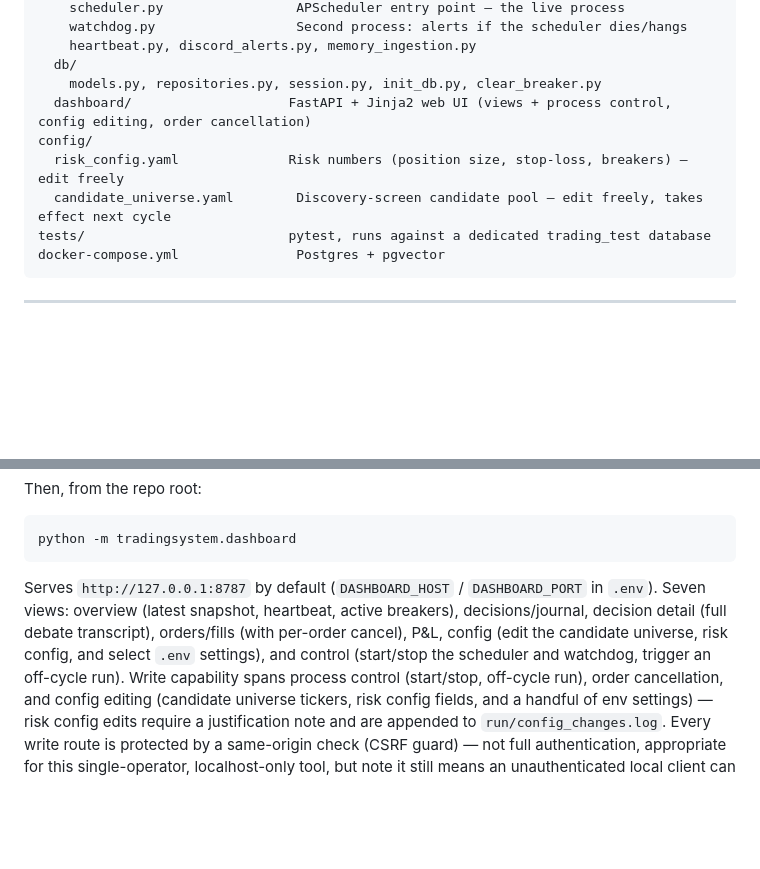
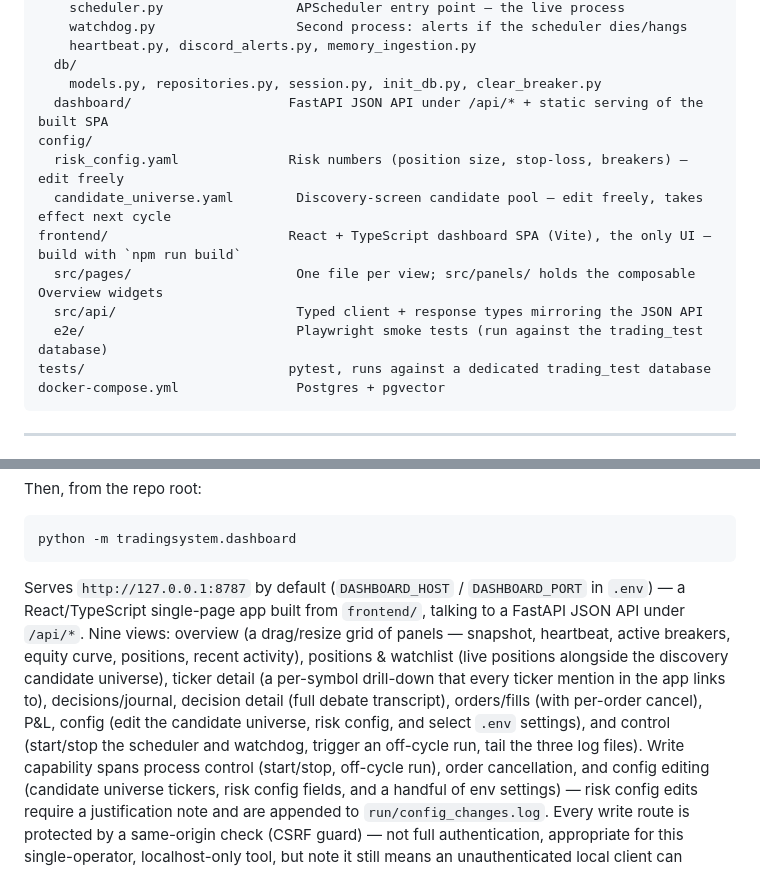
Before and after one commit to harrycarr205/Bot-Trading, a Markdown page: README.md, 2 parts joined by grey strips. GitHub-like rendering; blank space fills up the shorter version.

Commit message:
docs(readme): describe the actual dashboard stack, nine views, and frontend/
README still called the dashboard a "FastAPI + Jinja2 web UI", still said
"Seven views", and its repository-layout tree did not mention frontend/ at all
despite this branch adding a whole top-level directory with its own toolchain.

- Stack is now described as a FastAPI JSON API under /api/* plus a
  React/TypeScript SPA built from frontend/.
- Nine views, matching ARCHITECTURE.md §7: the original seven plus Positions &
  Watchlist and Ticker Detail; overview described as the panel grid it now is.
- frontend/ added to the layout tree with its pages/panels, typed API client,
  and Playwright e2e directory.

Co-Authored-By: Claude Sonnet 5 <noreply@anthropic.com>
Claude-Session: https://claude.ai/code/session_019kafWoqw8R8LZrpJn64xBT

````diff
--- a/README.md
+++ b/README.md
@@ -82,10 +82,14 @@ src/tradingsystem/
     heartbeat.py, discord_alerts.py, memory_ingestion.py
   db/
     models.py, repositories.py, session.py, init_db.py, clear_breaker.py
-  dashboard/                    FastAPI + Jinja2 web UI (views + process control, config editing, order cancellation)
+  dashboard/                    FastAPI JSON API under /api/* + static serving of the built SPA
 config/
   risk_config.yaml              Risk numbers (position size, stop-loss, breakers) — edit freely
   candidate_universe.yaml        Discovery-screen candidate pool — edit freely, takes effect next cycle
+frontend/                       React + TypeScript dashboard SPA (Vite), the only UI — build with `npm run build`
+  src/pages/                     One file per view; src/panels/ holds the composable Overview widgets
+  src/api/                       Typed client + response types mirroring the JSON API
+  e2e/                           Playwright smoke tests (run against the trading_test database)
 tests/                          pytest, runs against a dedicated trading_test database
 docker-compose.yml               Postgres + pgvector
 ```
@@ -184,12 +188,17 @@ python -m tradingsystem.dashboard
 ```
 
 Serves `http://127.0.0.1:8787` by default (`DASHBOARD_HOST` /
-`DASHBOARD_PORT` in `.env`). Seven views: overview (latest snapshot,
-heartbeat, active breakers), decisions/journal, decision detail (full
-debate transcript), orders/fills (with per-order cancel), P&L, config
-(edit the candidate universe, risk config, and select `.env` settings),
-and control (start/stop the scheduler and watchdog, trigger an off-cycle
-run). Write capability spans process control (start/stop, off-cycle run),
+`DASHBOARD_PORT` in `.env`) — a React/TypeScript single-page app built
+from `frontend/`, talking to a FastAPI JSON API under `/api/*`. Nine
+views: overview (a drag/resize grid of panels — snapshot, heartbeat,
+active breakers, equity curve, positions, recent activity), positions &
+watchlist (live positions alongside the discovery candidate universe),
+ticker detail (a per-symbol drill-down that every ticker mention in the
+app links to), decisions/journal, decision detail (full debate
+transcript), orders/fills (with per-order cancel), P&L, config (edit the
+candidate universe, risk config, and select `.env` settings), and
+control (start/stop the scheduler and watchdog, trigger an off-cycle
+run, tail the three log files). Write capability spans process control (start/stop, off-cycle run),
 order cancellation, and config editing (candidate universe tickers, risk
 config fields, and a handful of env settings) — risk config edits require
 a justification note and are appended to `run/config_changes.log`. Every
````
